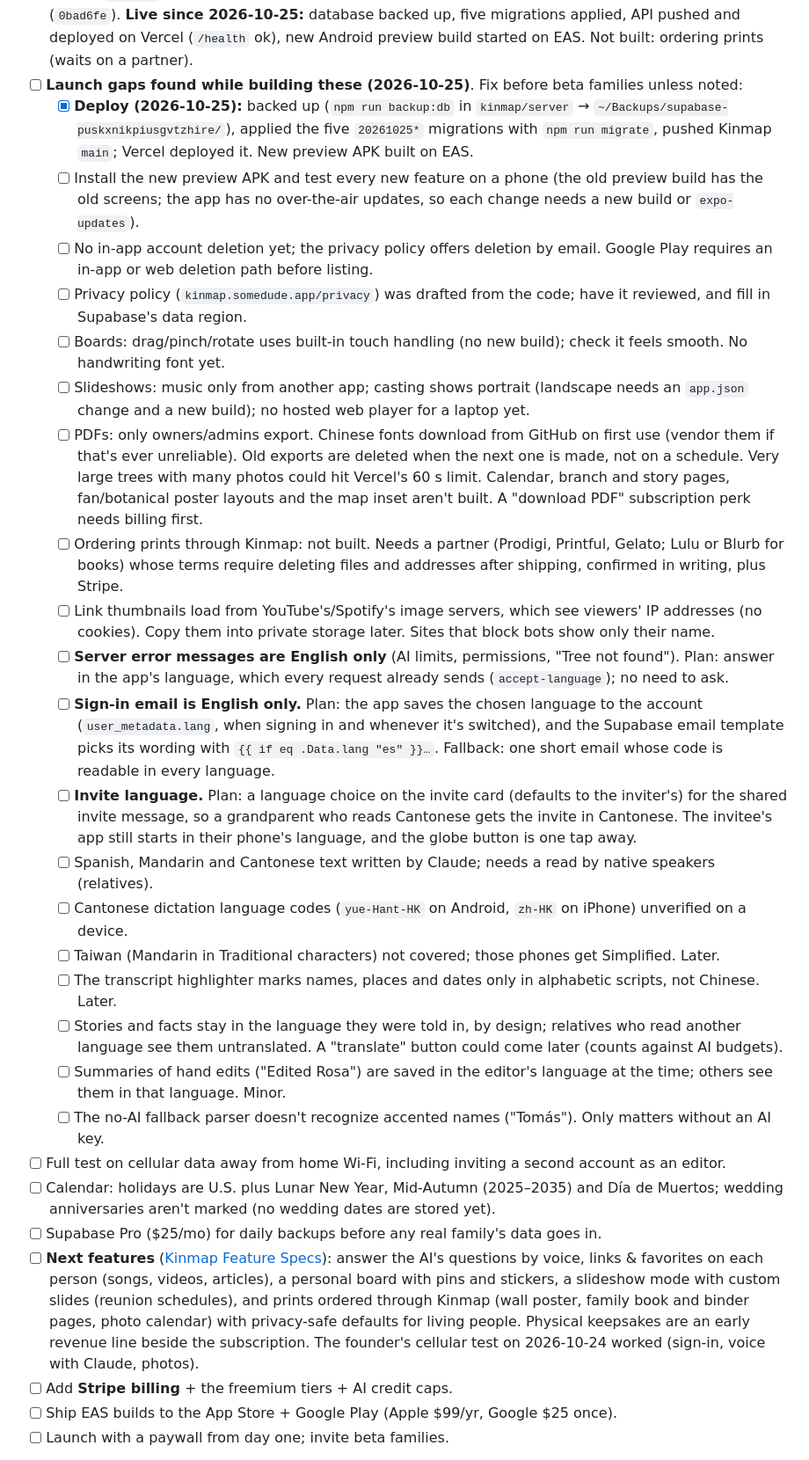
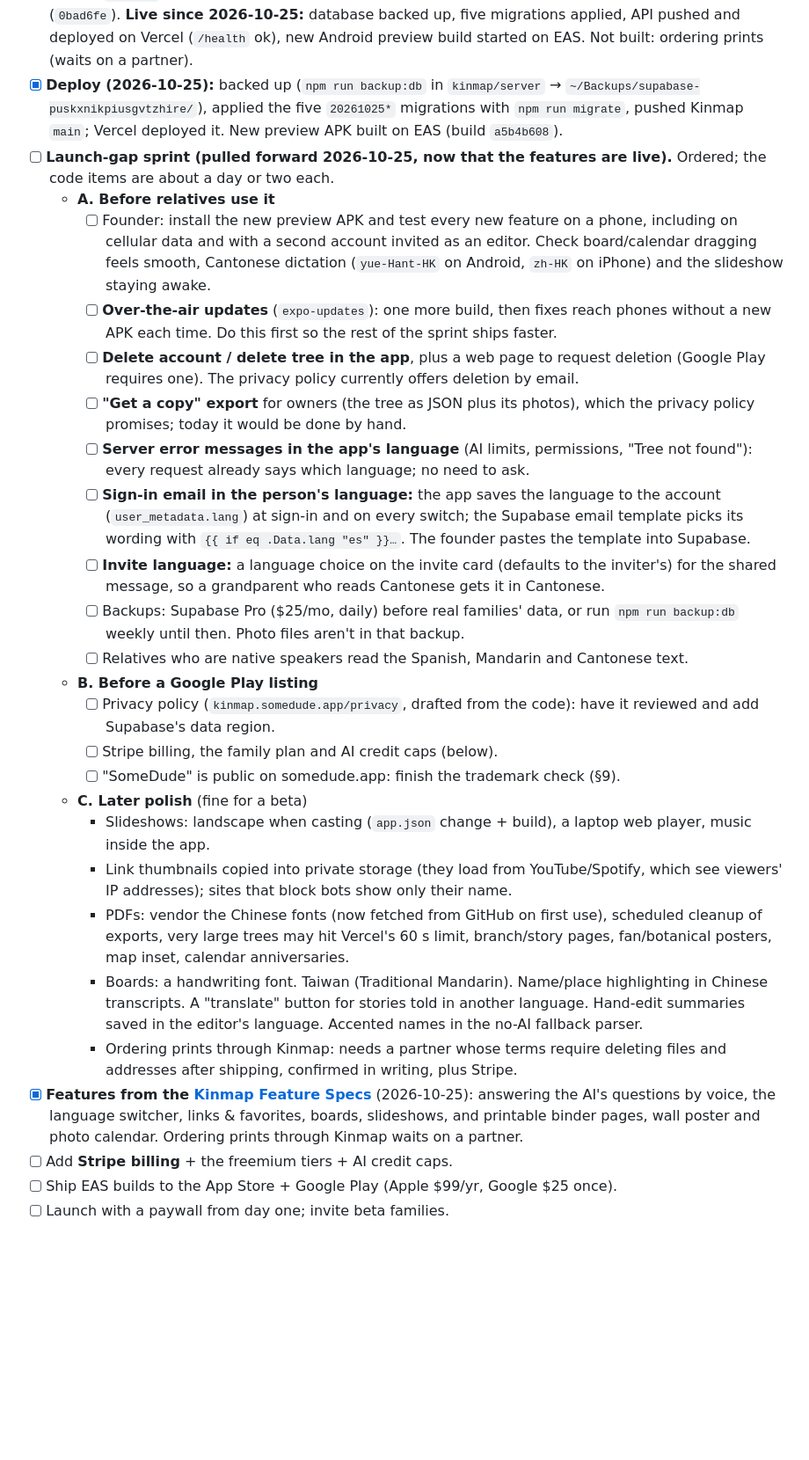
Before and after one commit to miguelmorales95/SomeDude_Company, a Markdown page: Company-Roadmap-and-Launch-Plan.md, the part around one of its changes. Shown at 88% size. Rendered like a GitHub page; blank space fills up the shorter version.

Commit message:
Websites live; pull the launch gaps forward into an ordered sprint
Co-Authored-By: Claude Opus 5.5 <noreply@anthropic.com>

```diff
--- a/Company-Roadmap-and-Launch-Plan.md
+++ b/Company-Roadmap-and-Launch-Plan.md
@@ -190,53 +190,51 @@ Timeboxes assume solo, part-time-to-full-time effort. Adjust to your real hours.
   option (`0bad6fe`). **Live since 2026-10-25:** database backed up, five migrations applied, API pushed and
   deployed on Vercel (`/health` ok), new Android preview build started on EAS. Not built: ordering prints
   (waits on a partner).
-- [ ] **Launch gaps found while building these (2026-10-25)**. Fix before beta families unless noted:
-  - [x] **Deploy (2026-10-25):** backed up (`npm run backup:db` in `kinmap/server` →
-        `~/Backups/supabase-puskxnikpiusgvtzhire/`), applied the five `20261025*` migrations with
-        `npm run migrate`, pushed Kinmap `main`; Vercel deployed it. New preview APK built on EAS.
-  - [ ] Install the new preview APK and test every new feature on a phone (the old preview build has the
-        old screens; the app has no over-the-air updates, so each change needs a new build or `expo-updates`).
-  - [ ] No in-app account deletion yet; the privacy policy offers deletion by email. Google Play requires an
-        in-app or web deletion path before listing.
-  - [ ] Privacy policy (`kinmap.somedude.app/privacy`) was drafted from the code; have it reviewed, and fill
-        in Supabase's data region.
-  - [ ] Boards: drag/pinch/rotate uses built-in touch handling (no new build); check it feels smooth. No
-        handwriting font yet.
-  - [ ] Slideshows: music only from another app; casting shows portrait (landscape needs an `app.json`
-        change and a new build); no hosted web player for a laptop yet.
-  - [ ] PDFs: only owners/admins export. Chinese fonts download from GitHub on first use (vendor them if
-        that's ever unreliable). Old exports are deleted when the next one is made, not on a schedule.
-        Very large trees with many photos could hit Vercel's 60 s limit. Calendar, branch and story pages,
-        fan/botanical poster layouts and the map inset aren't built. A "download PDF" subscription perk
-        needs billing first.
-  - [ ] Ordering prints through Kinmap: not built. Needs a partner (Prodigi, Printful, Gelato; Lulu or
-        Blurb for books) whose terms require deleting files and addresses after shipping, confirmed in
-        writing, plus Stripe.
-  - [ ] Link thumbnails load from YouTube's/Spotify's image servers, which see viewers' IP addresses (no
-        cookies). Copy them into private storage later. Sites that block bots show only their name.
-  - [ ] **Server error messages are English only** (AI limits, permissions, "Tree not found"). Plan: answer
-        in the app's language, which every request already sends (`accept-language`); no need to ask.
-  - [ ] **Sign-in email is English only.** Plan: the app saves the chosen language to the account
-        (`user_metadata.lang`, when signing in and whenever it's switched), and the Supabase email template
-        picks its wording with `{{ if eq .Data.lang "es" }}…`. Fallback: one short email whose code is
-        readable in every language.
-  - [ ] **Invite language.** Plan: a language choice on the invite card (defaults to the inviter's) for the
-        shared invite message, so a grandparent who reads Cantonese gets the invite in Cantonese. The invitee's
-        app still starts in their phone's language, and the globe button is one tap away.
-  - [ ] Spanish, Mandarin and Cantonese text written by Claude; needs a read by native speakers (relatives).
-  - [ ] Cantonese dictation language codes (`yue-Hant-HK` on Android, `zh-HK` on iPhone) unverified on a device.
-  - [ ] Taiwan (Mandarin in Traditional characters) not covered; those phones get Simplified. Later.
-  - [ ] The transcript highlighter marks names, places and dates only in alphabetic scripts, not Chinese. Later.
-  - [ ] Stories and facts stay in the language they were told in, by design; relatives who read another
-        language see them untranslated. A "translate" button could come later (counts against AI budgets).
-  - [ ] Summaries of hand edits ("Edited Rosa") are saved in the editor's language at the time; others see
-        them in that language. Minor.
-  - [ ] The no-AI fallback parser doesn't recognize accented names ("Tomás"). Only matters without an AI key.
-- [ ] Full test on cellular data away from home Wi-Fi, including inviting a second account as an editor.
-- [ ] Calendar: holidays are U.S. plus Lunar New Year, Mid-Autumn (2025–2035) and Día de Muertos;
-      wedding anniversaries aren't marked (no wedding dates are stored yet).
-- [ ] Supabase Pro ($25/mo) for daily backups before any real family's data goes in.
-- [ ] **Next features** ([Kinmap Feature Specs](./Kinmap-Feature-Specs.md)): answer the AI's questions by voice, links & favorites on each person (songs, videos, articles), a personal board with pins and stickers, a slideshow mode with custom slides (reunion schedules), and prints ordered through Kinmap (wall poster, family book and binder pages, photo calendar) with privacy-safe defaults for living people. Physical keepsakes are an early revenue line beside the subscription. The founder's cellular test on 2026-10-24 worked (sign-in, voice with Claude, photos).
+- [x] **Deploy (2026-10-25):** backed up (`npm run backup:db` in `kinmap/server` →
+      `~/Backups/supabase-puskxnikpiusgvtzhire/`), applied the five `20261025*` migrations with
+      `npm run migrate`, pushed Kinmap `main`; Vercel deployed it. New preview APK built on EAS
+      (build `a5b4b608`).
+- [ ] **Launch-gap sprint (pulled forward 2026-10-25, now that the features are live).** Ordered; the
+      code items are about a day or two each.
+  - **A. Before relatives use it**
+    - [ ] Founder: install the new preview APK and test every new feature on a phone, including on cellular
+          data and with a second account invited as an editor. Check board/calendar dragging feels smooth,
+          Cantonese dictation (`yue-Hant-HK` on Android, `zh-HK` on iPhone) and the slideshow staying awake.
+    - [ ] **Over-the-air updates** (`expo-updates`): one more build, then fixes reach phones without a new
+          APK each time. Do this first so the rest of the sprint ships faster.
+    - [ ] **Delete account / delete tree in the app**, plus a web page to request deletion (Google Play
+          requires one). The privacy policy currently offers deletion by email.
+    - [ ] **"Get a copy" export** for owners (the tree as JSON plus its photos), which the privacy policy
+          promises; today it would be done by hand.
+    - [ ] **Server error messages in the app's language** (AI limits, permissions, "Tree not found"): every
+          request already says which language; no need to ask.
+    - [ ] **Sign-in email in the person's language:** the app saves the language to the account
+          (`user_metadata.lang`) at sign-in and on every switch; the Supabase email template picks its
+          wording with `{{ if eq .Data.lang "es" }}…`. The founder pastes the template into Supabase.
+    - [ ] **Invite language:** a language choice on the invite card (defaults to the inviter's) for the
+          shared message, so a grandparent who reads Cantonese gets it in Cantonese.
+    - [ ] Backups: Supabase Pro ($25/mo, daily) before real families' data, or run `npm run backup:db`
+          weekly until then. Photo files aren't in that backup.
+    - [ ] Relatives who are native speakers read the Spanish, Mandarin and Cantonese text.
+  - **B. Before a Google Play listing**
+    - [ ] Privacy policy (`kinmap.somedude.app/privacy`, drafted from the code): have it reviewed and add
+          Supabase's data region.
+    - [ ] Stripe billing, the family plan and AI credit caps (below).
+    - [ ] "SomeDude" is public on somedude.app: finish the trademark check (§9).
+  - **C. Later polish** (fine for a beta)
+    - Slideshows: landscape when casting (`app.json` change + build), a laptop web player, music inside
+      the app.
+    - Link thumbnails copied into private storage (they load from YouTube/Spotify, which see viewers'
+      IP addresses); sites that block bots show only their name.
+    - PDFs: vendor the Chinese fonts (now fetched from GitHub on first use), scheduled cleanup of exports,
+      very large trees may hit Vercel's 60 s limit, branch/story pages, fan/botanical posters, map inset,
+      calendar anniversaries.
+    - Boards: a handwriting font. Taiwan (Traditional Mandarin). Name/place highlighting in Chinese
+      transcripts. A "translate" button for stories told in another language. Hand-edit summaries saved
+      in the editor's language. Accented names in the no-AI fallback parser.
+    - Ordering prints through Kinmap: needs a partner whose terms require deleting files and addresses
+      after shipping, confirmed in writing, plus Stripe.
+- [x] **Features from the [Kinmap Feature Specs](./Kinmap-Feature-Specs.md)** (2026-10-25): answering the AI's questions by voice, the language switcher, links & favorites, boards, slideshows, and printable binder pages, wall poster and photo calendar. Ordering prints through Kinmap waits on a partner.
 - [ ] Add **Stripe billing** + the freemium tiers + AI credit caps.
 - [ ] Ship EAS builds to the App Store + Google Play (Apple $99/yr, Google $25 once).
 - [ ] Launch with a paywall from day one; invite beta families.
```
Also changed, not shown: other parts of Company-Roadmap-and-Launch-Plan.md (+17 -20 lines), CLAUDE.md (+3 -2 lines).
